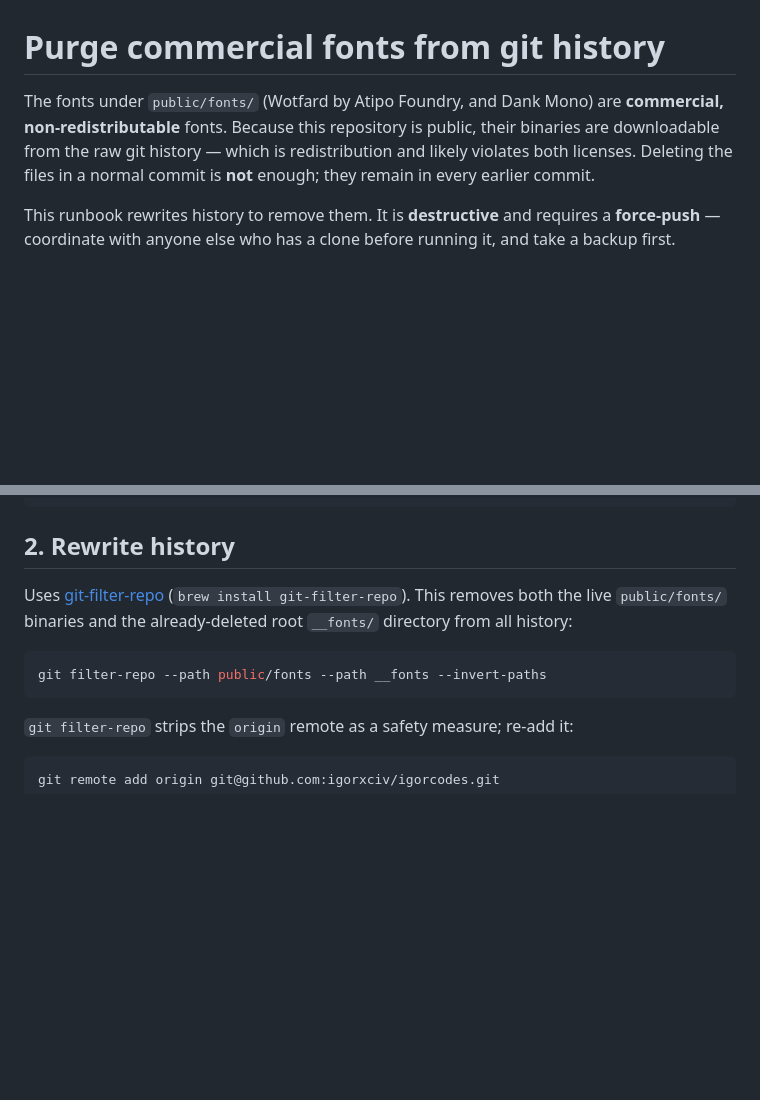
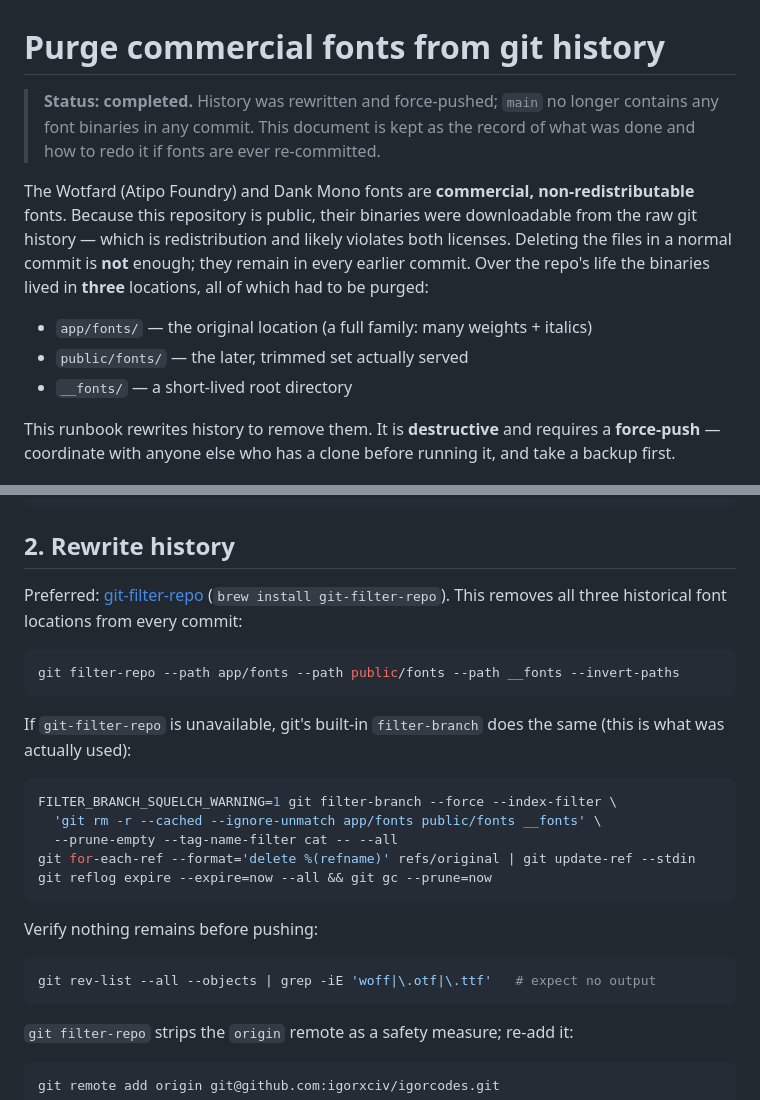
Before and after one commit to igorxciv/igorcodes, a Markdown page: docs/purge-fonts-from-history.md, 2 parts joined by grey strips. Drawn GitHub-style; blank space fills up the shorter version.

Commit message:
Record font-history purge as done; add app/fonts + filter-branch steps
The rewrite actually spanned three historical font locations (app/fonts was
the largest, missed by the original runbook) and used filter-branch since
git-filter-repo was unavailable. Update the doc to match and mark it done.

````diff
--- a/docs/purge-fonts-from-history.md
+++ b/docs/purge-fonts-from-history.md
@@ -1,10 +1,19 @@
 # Purge commercial fonts from git history
 
-The fonts under `public/fonts/` (Wotfard by Atipo Foundry, and Dank Mono) are
-**commercial, non-redistributable** fonts. Because this repository is public,
-their binaries are downloadable from the raw git history — which is
-redistribution and likely violates both licenses. Deleting the files in a normal
-commit is **not** enough; they remain in every earlier commit.
+> **Status: completed.** History was rewritten and force-pushed; `main` no longer
+> contains any font binaries in any commit. This document is kept as the record
+> of what was done and how to redo it if fonts are ever re-committed.
+
+The Wotfard (Atipo Foundry) and Dank Mono fonts are **commercial,
+non-redistributable** fonts. Because this repository is public, their binaries
+were downloadable from the raw git history — which is redistribution and likely
+violates both licenses. Deleting the files in a normal commit is **not** enough;
+they remain in every earlier commit. Over the repo's life the binaries lived in
+**three** locations, all of which had to be purged:
+
+- `app/fonts/` — the original location (a full family: many weights + italics)
+- `public/fonts/` — the later, trimmed set actually served
+- `__fonts/` — a short-lived root directory
 
 This runbook rewrites history to remove them. It is **destructive** and requires
 a **force-push** — coordinate with anyone else who has a clone before running it,
@@ -48,12 +57,29 @@ git clone --mirror . ../igorcodes-backup.git
 
 ## 2. Rewrite history
 
-Uses [git-filter-repo](https://github.com/newren/git-filter-repo)
-(`brew install git-filter-repo`). This removes both the live `public/fonts/`
-binaries and the already-deleted root `__fonts/` directory from all history:
+Preferred: [git-filter-repo](https://github.com/newren/git-filter-repo)
+(`brew install git-filter-repo`). This removes all three historical font
+locations from every commit:
 
 ```bash
-git filter-repo --path public/fonts --path __fonts --invert-paths
+git filter-repo --path app/fonts --path public/fonts --path __fonts --invert-paths
+```
+
+If `git-filter-repo` is unavailable, git's built-in `filter-branch` does the same
+(this is what was actually used):
+
+```bash
+FILTER_BRANCH_SQUELCH_WARNING=1 git filter-branch --force --index-filter \
+  'git rm -r --cached --ignore-unmatch app/fonts public/fonts __fonts' \
+  --prune-empty --tag-name-filter cat -- --all
+git for-each-ref --format='delete %(refname)' refs/original | git update-ref --stdin
+git reflog expire --expire=now --all && git gc --prune=now
+```
+
+Verify nothing remains before pushing:
+
+```bash
+git rev-list --all --objects | grep -iE 'woff|\.otf|\.ttf'   # expect no output
 ```
 
 `git filter-repo` strips the `origin` remote as a safety measure; re-add it:
````
